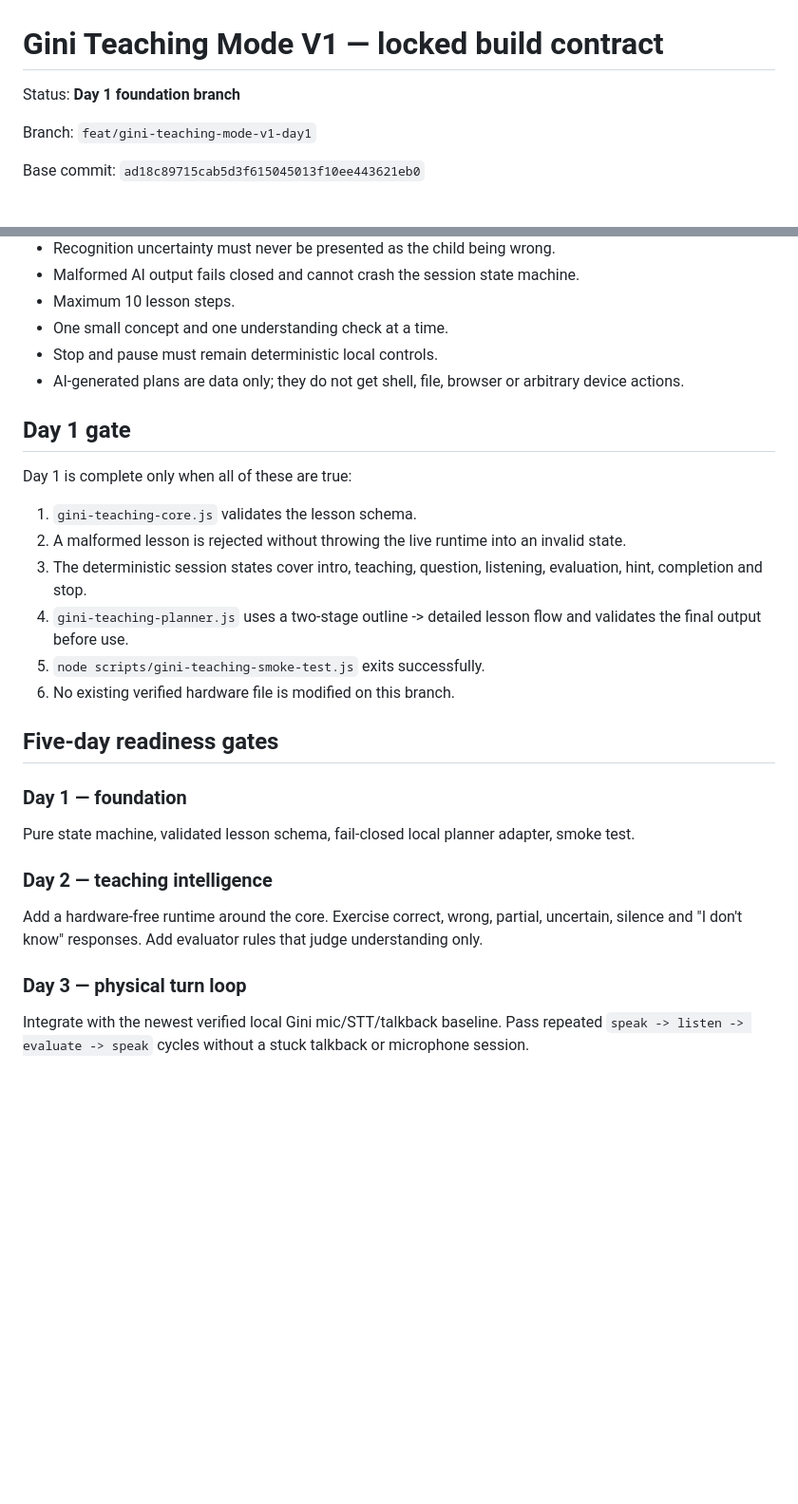
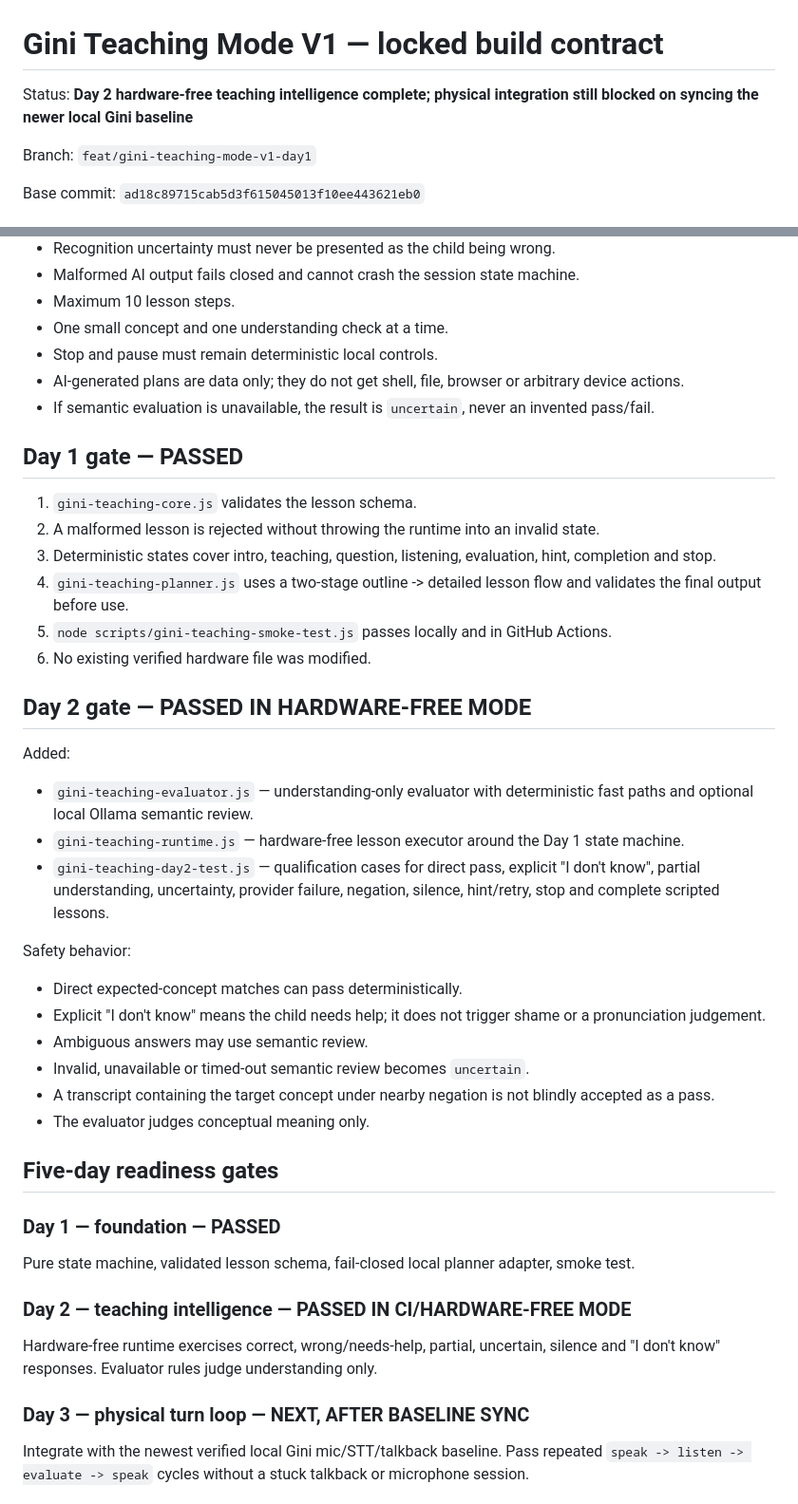
Before and after one commit to abrthemasterpad/Gini, a Markdown page: docs/GINI_TEACHING_MODE_V1.md, 2 parts joined by grey strips. Shown at 95% size. GitHub-like rendering; blank space fills up the shorter version.

Commit message:
docs(teaching): record day-2 qualification gate

```diff
--- a/docs/GINI_TEACHING_MODE_V1.md
+++ b/docs/GINI_TEACHING_MODE_V1.md
@@ -1,6 +1,6 @@
 # Gini Teaching Mode V1 — locked build contract
 
-Status: **Day 1 foundation branch**
+Status: **Day 2 hardware-free teaching intelligence complete; physical integration still blocked on syncing the newer local Gini baseline**
 
 Branch: `feat/gini-teaching-mode-v1-day1`
 
@@ -33,29 +33,45 @@ Teaching Mode is not the full OpenMAIC application. We reuse the useful architec
 - One small concept and one understanding check at a time.
 - Stop and pause must remain deterministic local controls.
 - AI-generated plans are data only; they do not get shell, file, browser or arbitrary device actions.
+- If semantic evaluation is unavailable, the result is `uncertain`, never an invented pass/fail.
 
-## Day 1 gate
-
-Day 1 is complete only when all of these are true:
+## Day 1 gate — PASSED
 
 1. `gini-teaching-core.js` validates the lesson schema.
-2. A malformed lesson is rejected without throwing the live runtime into an invalid state.
-3. The deterministic session states cover intro, teaching, question, listening, evaluation, hint, completion and stop.
+2. A malformed lesson is rejected without throwing the runtime into an invalid state.
+3. Deterministic states cover intro, teaching, question, listening, evaluation, hint, completion and stop.
 4. `gini-teaching-planner.js` uses a two-stage outline -> detailed lesson flow and validates the final output before use.
-5. `node scripts/gini-teaching-smoke-test.js` exits successfully.
-6. No existing verified hardware file is modified on this branch.
+5. `node scripts/gini-teaching-smoke-test.js` passes locally and in GitHub Actions.
+6. No existing verified hardware file was modified.
+
+## Day 2 gate — PASSED IN HARDWARE-FREE MODE
+
+Added:
+
+- `gini-teaching-evaluator.js` — understanding-only evaluator with deterministic fast paths and optional local Ollama semantic review.
+- `gini-teaching-runtime.js` — hardware-free lesson executor around the Day 1 state machine.
+- `gini-teaching-day2-test.js` — qualification cases for direct pass, explicit "I don't know", partial understanding, uncertainty, provider failure, negation, silence, hint/retry, stop and complete scripted lessons.
+
+Safety behavior:
+
+- Direct expected-concept matches can pass deterministically.
+- Explicit "I don't know" means the child needs help; it does not trigger shame or a pronunciation judgement.
+- Ambiguous answers may use semantic review.
+- Invalid, unavailable or timed-out semantic review becomes `uncertain`.
+- A transcript containing the target concept under nearby negation is not blindly accepted as a pass.
+- The evaluator judges conceptual meaning only.
 
 ## Five-day readiness gates
 
-### Day 1 — foundation
+### Day 1 — foundation — PASSED
 
 Pure state machine, validated lesson schema, fail-closed local planner adapter, smoke test.
 
-### Day 2 — teaching intelligence
+### Day 2 — teaching intelligence — PASSED IN CI/HARDWARE-FREE MODE
 
-Add a hardware-free runtime around the core. Exercise correct, wrong, partial, uncertain, silence and "I don't know" responses. Add evaluator rules that judge understanding only.
+Hardware-free runtime exercises correct, wrong/needs-help, partial, uncertain, silence and "I don't know" responses. Evaluator rules judge understanding only.
 
-### Day 3 — physical turn loop
+### Day 3 — physical turn loop — NEXT, AFTER BASELINE SYNC
 
 Integrate with the newest verified local Gini mic/STT/talkback baseline. Pass repeated `speak -> listen -> evaluate -> speak` cycles without a stuck talkback or microphone session.
 
```
